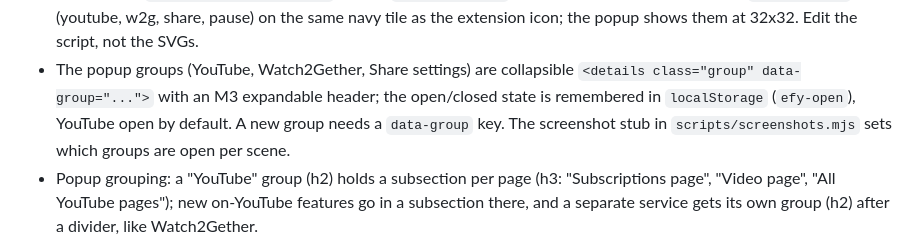
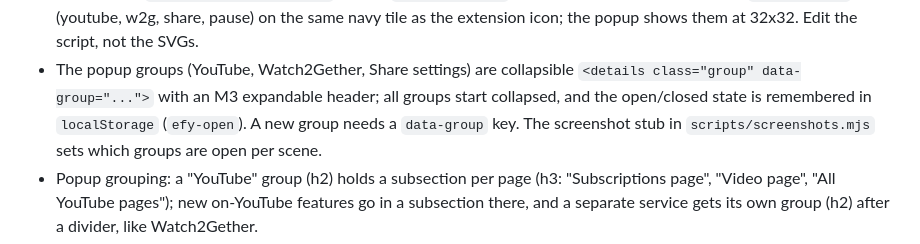
Before and after one commit to Atsukio/clean-subs-for-youtube, a Markdown page: AGENTS.md, the part around the change. Rendered like a GitHub page.

Commit message:
Popup: start with every group collapsed
Co-Authored-By: Claude Sonnet 5.5 <noreply@anthropic.com>

```diff
--- a/AGENTS.md
+++ b/AGENTS.md
@@ -80,7 +80,7 @@ After a code change, reload the extension card and refresh YouTube.
 - Menu icons: `scripts/pixel-icons.mjs` (run by `npm run assets`) draws 16x16 pixel-art SVGs into `popup/pixel/` (youtube, w2g,
   share, pause) on the same navy tile as the extension icon; the popup shows them at 32x32. Edit the script, not the SVGs.
 - The popup groups (YouTube, Watch2Gether, Share settings) are collapsible `<details class="group" data-group="...">` with an M3
-  expandable header; the open/closed state is remembered in `localStorage` (`efy-open`), YouTube open by default. A new
+  expandable header; all groups start collapsed, and the open/closed state is remembered in `localStorage` (`efy-open`). A new
   group needs a `data-group` key. The screenshot stub in `scripts/screenshots.mjs` sets which groups are open per scene.
 - Popup grouping: a "YouTube" group (h2) holds a subsection per page (h3: "Subscriptions page", "Video page", "All YouTube pages");
   new on-YouTube features go in a subsection there, and a separate service gets its own group (h2)
```
Also changed, not shown: store-assets/screenshots/04-settings.png, 1 other file.
